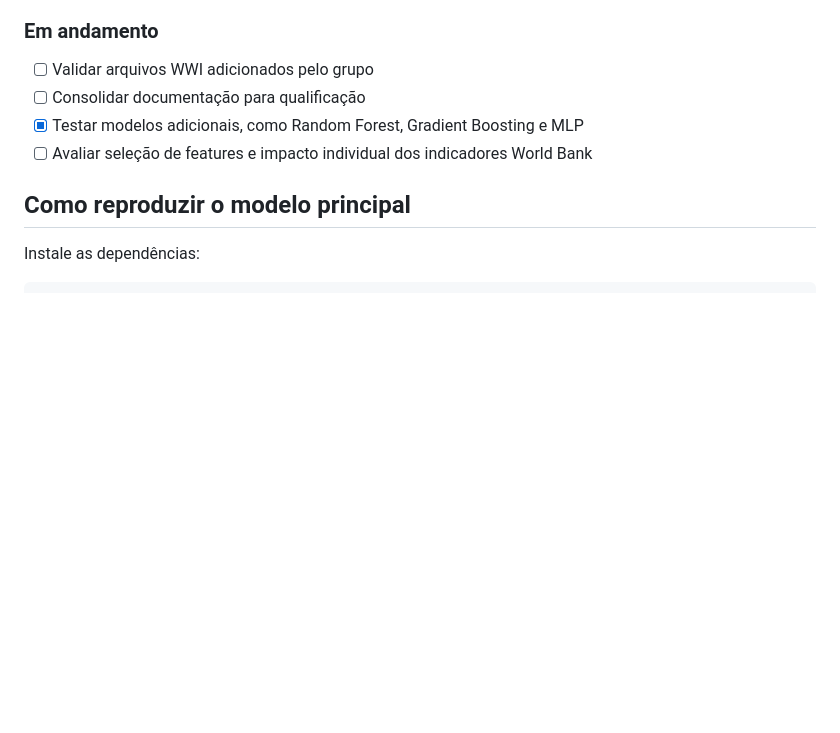
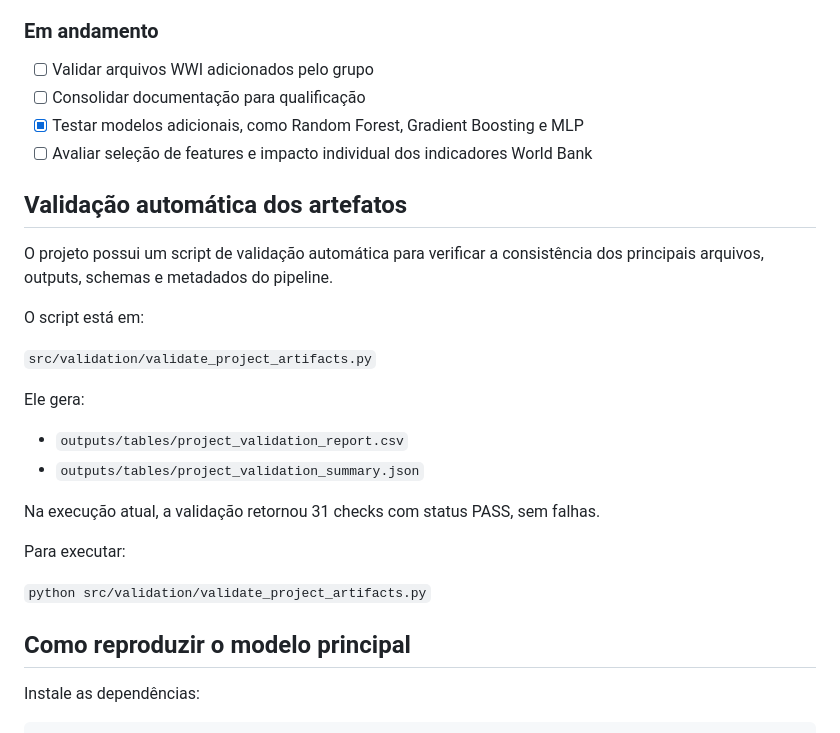
Before and after one commit to enzo-going/international-conflict-risk-ml, a Markdown page: README.md, the part around the change. Drawn GitHub-style; blank space fills up the shorter version.

Commit message:
docs: document project artifact validation

```diff
--- a/README.md
+++ b/README.md
@@ -280,6 +280,25 @@ O projeto já saiu da fase inicial de estruturação e atualmente possui um pipe
 - [x] Testar modelos adicionais, como Random Forest, Gradient Boosting e MLP
 - [ ] Avaliar seleção de features e impacto individual dos indicadores World Bank
 
+## Validação automática dos artefatos
+
+O projeto possui um script de validação automática para verificar a consistência dos principais arquivos, outputs, schemas e metadados do pipeline.
+
+O script está em:
+
+`src/validation/validate_project_artifacts.py`
+
+Ele gera:
+
+- `outputs/tables/project_validation_report.csv`
+- `outputs/tables/project_validation_summary.json`
+
+Na execução atual, a validação retornou 31 checks com status PASS, sem falhas.
+
+Para executar:
+
+`python src/validation/validate_project_artifacts.py`
+
 ## Como reproduzir o modelo principal
 
 Instale as dependências:
```
Also changed, not shown: docs/project_map.md (+19 -0 lines).
